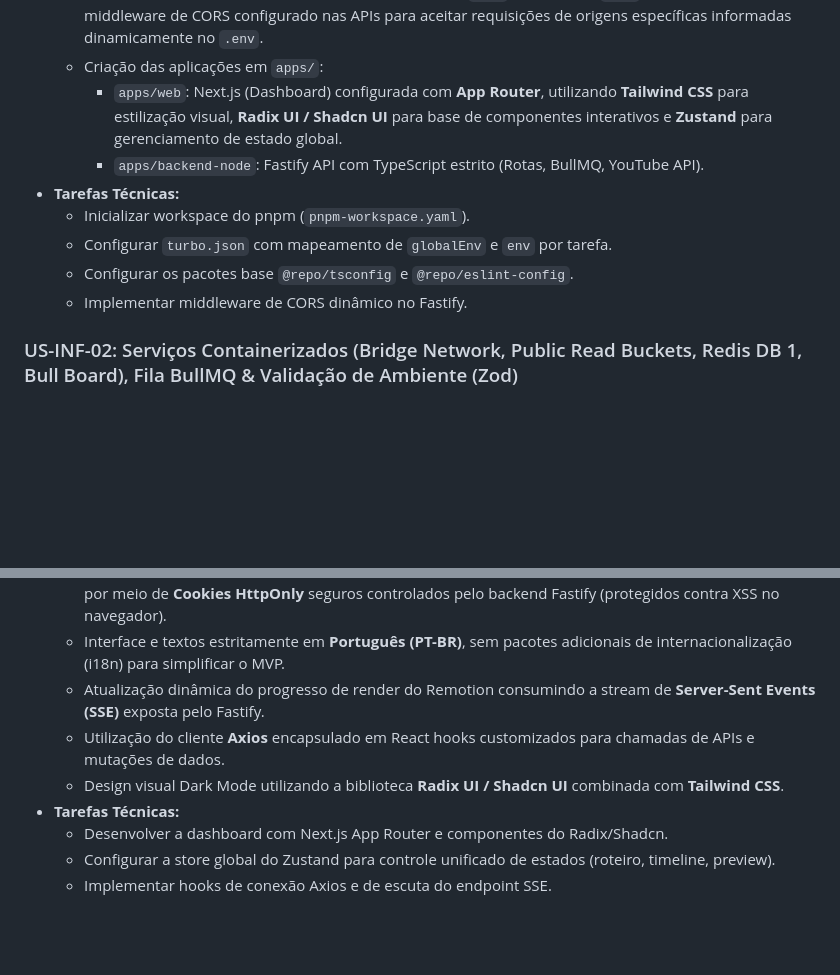
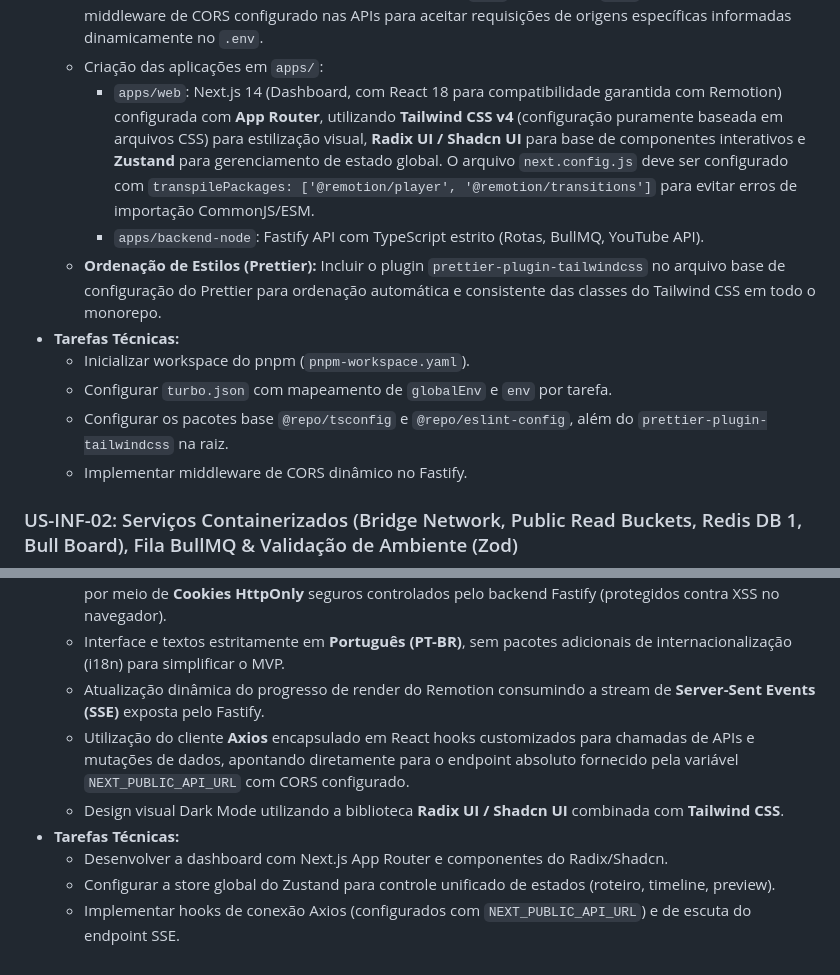
Before and after one commit to juliolimacostavalladares/open-video-studio, a Markdown page: backlog.md, 2 parts joined by grey strips. Rendered like a GitHub page; blank space fills up the shorter version.

Commit message:
docs: define Next.js 14 + React 18 versioning, Tailwind v4 specs, prettier-plugin-tailwindcss sorting, Remotion transpilePackages, and absolute api routing in backlog.md

```diff
--- a/backlog.md
+++ b/backlog.md
@@ -46,12 +46,13 @@ gantt
   * Configurar aliases de caminho absoluto local (`@/*`) estendidos nos tsconfigs de cada app (`apps/web` e `apps/backend-node`) para evitar caminhos relativos longos (ex: `../../`).
   * **Portas Fixas & CORS:** Mapeamento de portas padrão (`3000` web Next.js, `4000` backend-node Fastify) e middleware de CORS configurado nas APIs para aceitar requisições de origens específicas informadas dinamicamente no `.env`.
   * Criação das aplicações em `apps/`:
-    * `apps/web`: Next.js (Dashboard) configurada com **App Router**, utilizando **Tailwind CSS** para estilização visual, **Radix UI / Shadcn UI** para base de componentes interativos e **Zustand** para gerenciamento de estado global.
+    * `apps/web`: Next.js 14 (Dashboard, com React 18 para compatibilidade garantida com Remotion) configurada com **App Router**, utilizando **Tailwind CSS v4** (configuração puramente baseada em arquivos CSS) para estilização visual, **Radix UI / Shadcn UI** para base de componentes interativos e **Zustand** para gerenciamento de estado global. O arquivo `next.config.js` deve ser configurado com `transpilePackages: ['@remotion/player', '@remotion/transitions']` para evitar erros de importação CommonJS/ESM.
     * `apps/backend-node`: Fastify API com TypeScript estrito (Rotas, BullMQ, YouTube API).
+  * **Ordenação de Estilos (Prettier):** Incluir o plugin `prettier-plugin-tailwindcss` no arquivo base de configuração do Prettier para ordenação automática e consistente das classes do Tailwind CSS em todo o monorepo.
 * **Tarefas Técnicas:**
   * Inicializar workspace do pnpm (`pnpm-workspace.yaml`).
   * Configurar `turbo.json` com mapeamento de `globalEnv` e `env` por tarefa.
-  * Configurar os pacotes base `@repo/tsconfig` e `@repo/eslint-config`.
+  * Configurar os pacotes base `@repo/tsconfig` e `@repo/eslint-config`, além do `prettier-plugin-tailwindcss` na raiz.
   * Implementar middleware de CORS dinâmico no Fastify.
 
 ### US-INF-02: Serviços Containerizados (Bridge Network, Public Read Buckets, Redis DB 1, Bull Board), Fila BullMQ & Validação de Ambiente (Zod)
@@ -233,9 +234,9 @@ gantt
   * Sessões de usuário e tokens sensíveis (como os tokens OAuth2 do YouTube) armazenados e persistidos por meio de **Cookies HttpOnly** seguros controlados pelo backend Fastify (protegidos contra XSS no navegador).
   * Interface e textos estritamente em **Português (PT-BR)**, sem pacotes adicionais de internacionalização (i18n) para simplificar o MVP.
   * Atualização dinâmica do progresso de render do Remotion consumindo a stream de **Server-Sent Events (SSE)** exposta pelo Fastify.
-  * Utilização do cliente **Axios** encapsulado em React hooks customizados para chamadas de APIs e mutações de dados.
+  * Utilização do cliente **Axios** encapsulado em React hooks customizados para chamadas de APIs e mutações de dados, apontando diretamente para o endpoint absoluto fornecido pela variável `NEXT_PUBLIC_API_URL` com CORS configurado.
   * Design visual Dark Mode utilizando a biblioteca **Radix UI / Shadcn UI** combinada com **Tailwind CSS**.
 * **Tarefas Técnicas:**
   * Desenvolver a dashboard com Next.js App Router e componentes do Radix/Shadcn.
   * Configurar a store global do Zustand para controle unificado de estados (roteiro, timeline, preview).
-  * Implementar hooks de conexão Axios e de escuta do endpoint SSE.
+  * Implementar hooks de conexão Axios (configurados com `NEXT_PUBLIC_API_URL`) e de escuta do endpoint SSE.
```
